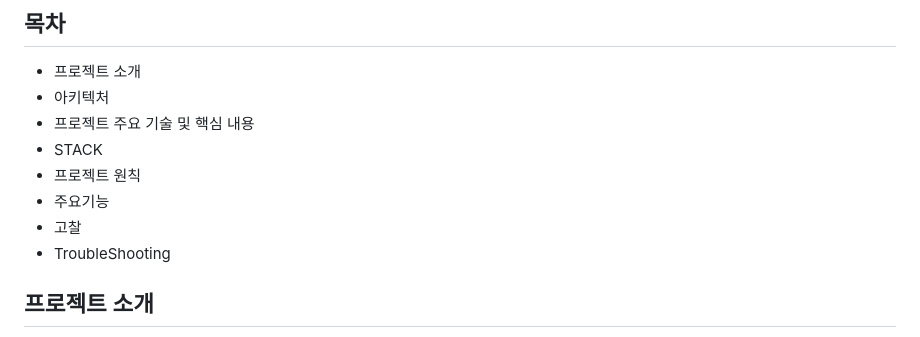
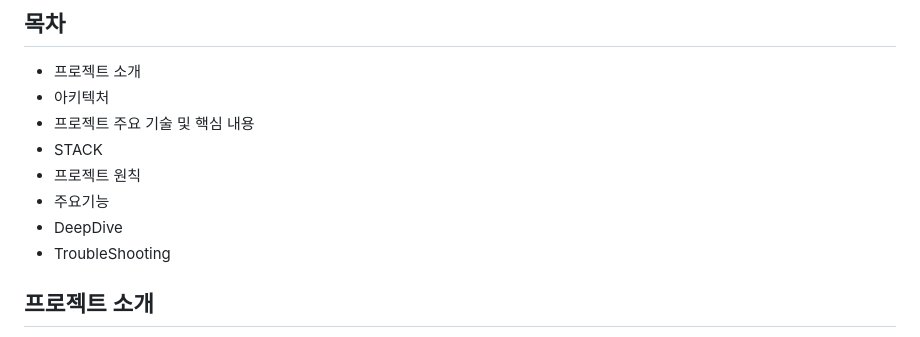
Before and after one commit to MoonJaeSeung/QuizShow, a Markdown page: README.md, the part around the change. Rendered like a GitHub page.

```diff
--- a/README.md
+++ b/README.md
@@ -15,7 +15,7 @@
 - STACK
 - 프로젝트 원칙
 - 주요기능
-- 고찰
+- DeepDive
 - TroubleShooting
 
 
```
